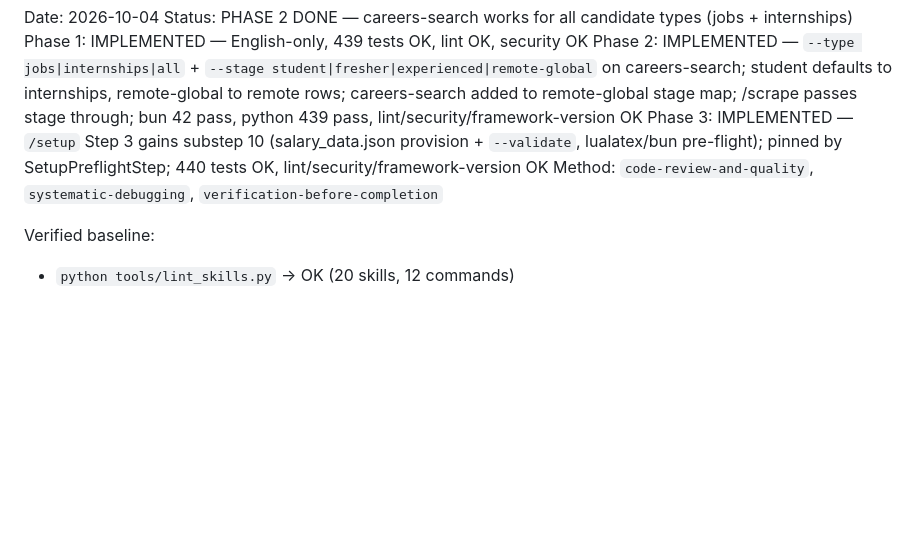
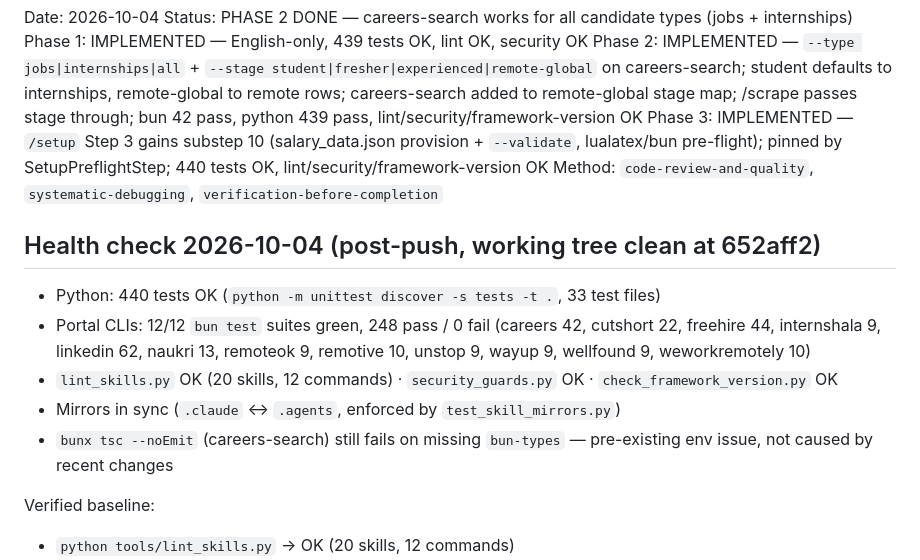
Before and after one commit to MaithreshVaddi-27/ApplyOS, a Markdown page: docs/ENGLISH_ONLY_AUDIT.md, the part around the change. Rendered like a GitHub page; blank space fills up the shorter version.

Commit message:
Refresh status with full health-check results

```diff
--- a/docs/ENGLISH_ONLY_AUDIT.md
+++ b/docs/ENGLISH_ONLY_AUDIT.md
@@ -6,6 +6,14 @@ Phase 1: IMPLEMENTED — English-only, 439 tests OK, lint OK, security OK
 Phase 2: IMPLEMENTED — `--type jobs|internships|all` + `--stage student|fresher|experienced|remote-global` on careers-search; student defaults to internships, remote-global to remote rows; careers-search added to remote-global stage map; /scrape passes stage through; bun 42 pass, python 439 pass, lint/security/framework-version OK
 Phase 3: IMPLEMENTED — `/setup` Step 3 gains substep 10 (salary_data.json provision + `--validate`, lualatex/bun pre-flight); pinned by SetupPreflightStep; 440 tests OK, lint/security/framework-version OK
 Method: `code-review-and-quality`, `systematic-debugging`, `verification-before-completion`
+
+## Health check 2026-10-04 (post-push, working tree clean at 652aff2)
+
+- Python: 440 tests OK (`python -m unittest discover -s tests -t .`, 33 test files)
+- Portal CLIs: 12/12 `bun test` suites green, 248 pass / 0 fail (careers 42, cutshort 22, freehire 44, internshala 9, linkedin 62, naukri 13, remoteok 9, remotive 10, unstop 9, wayup 9, wellfound 9, weworkremotely 10)
+- `lint_skills.py` OK (20 skills, 12 commands) · `security_guards.py` OK · `check_framework_version.py` OK
+- Mirrors in sync (`.claude` ↔ `.agents`, enforced by `test_skill_mirrors.py`)
+- `bunx tsc --noEmit` (careers-search) still fails on missing `bun-types` — pre-existing env issue, not caused by recent changes
 
 Verified baseline:
 
```
